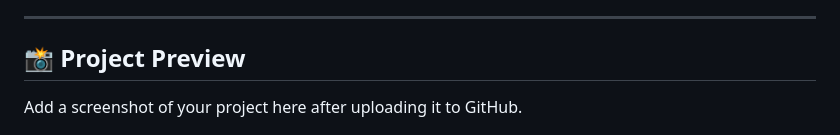
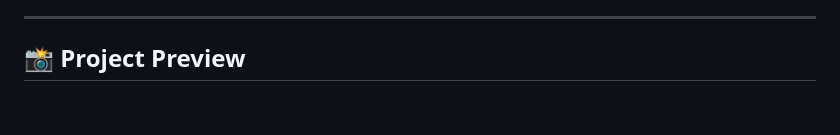
Before and after one commit to manjuprasad123/Currency-Converter, a Markdown page: README.md, the part around the change. GitHub-like rendering; blank space fills up the shorter version.

Commit message:
Update README to remove screenshot placeholder
Remove placeholder text for project screenshot.

```diff
--- a/README.md
+++ b/README.md
@@ -11,8 +11,6 @@ A modern and responsive **Currency Converter** built using **HTML, CSS, and Java
 ---
 
 ## 📸 Project Preview
-
-Add a screenshot of your project here after uploading it to GitHub.
 
 ![Currency Converter Screenshot](Currency-Converter.png)
 
```
